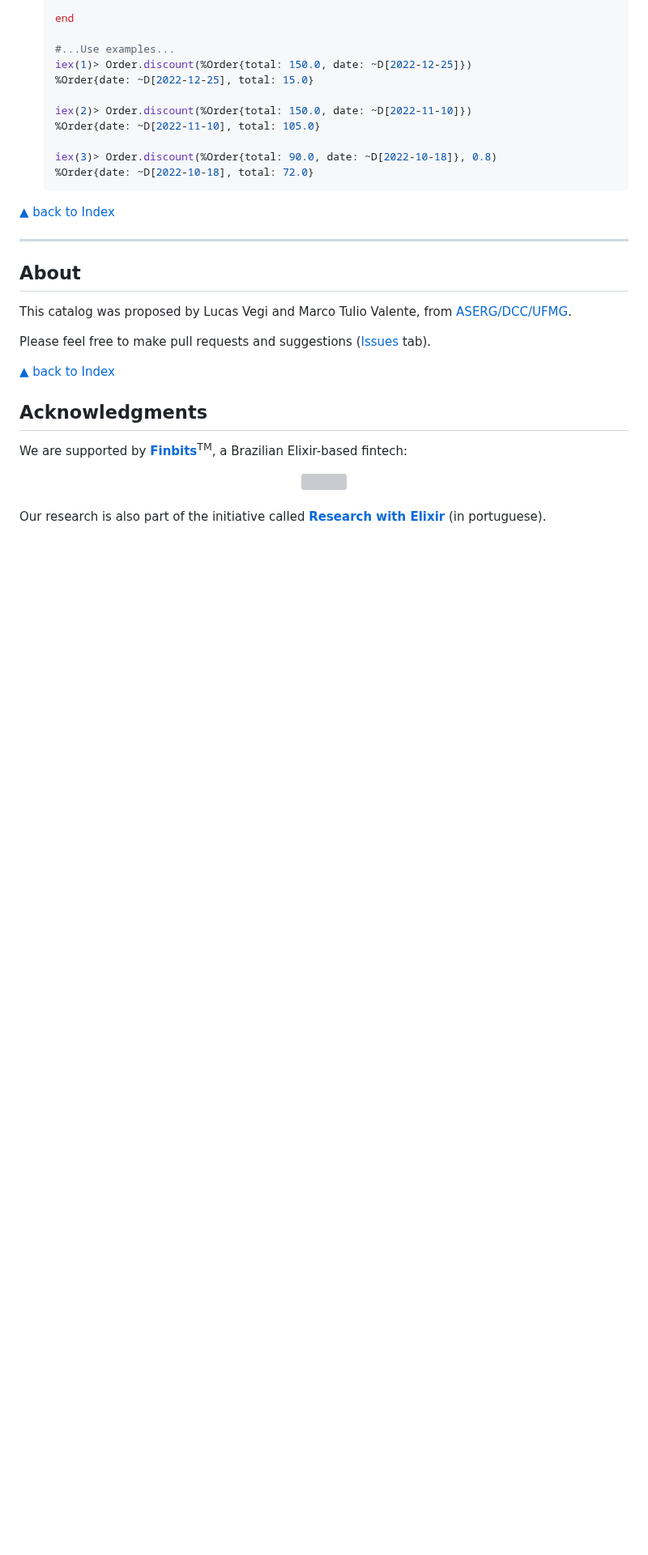
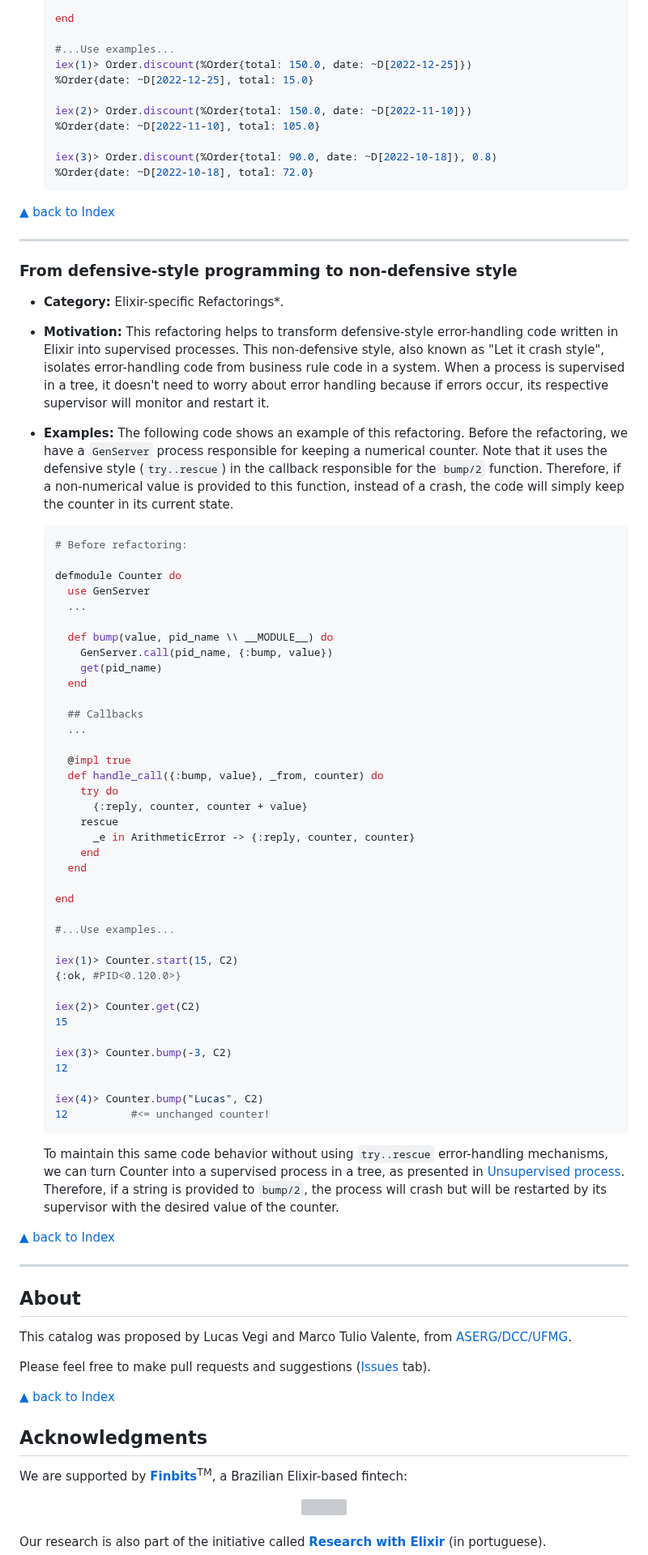
Before and after one commit to lucasvegi/Elixir-Refactorings, a Markdown page: README.md, the part around one of its changes. Shown at 81% size. Rendered like a GitHub page; blank space fills up the shorter version; grey boxes are pictures that could not be loaded.

````diff
--- a/README.md
+++ b/README.md
@@ -2134,6 +2135,60 @@ ___
   iex(3)> Order.discount(%Order{total: 90.0, date: ~D[2022-10-18]}, 0.8)
   %Order{date: ~D[2022-10-18], total: 72.0}
   ```
+
+[▲ back to Index](#table-of-contents)
+___
+
+### From defensive-style programming to non-defensive style
+
+* __Category:__ Elixir-specific Refactorings*.
+
+* __Motivation:__ This refactoring helps to transform defensive-style error-handling code written in Elixir into supervised processes. This non-defensive style, also known as "Let it crash style", isolates error-handling code from business rule code in a system. When a process is supervised in a tree, it doesn't need to worry about error handling because if errors occur, its respective supervisor will monitor and restart it.
+
+* __Examples:__ The following code shows an example of this refactoring. Before the refactoring, we have a ``GenServer`` process responsible for keeping a numerical counter. Note that it uses the defensive style (``try..rescue``) in the callback responsible for the ``bump/2`` function. Therefore, if a non-numerical value is provided to this function, instead of a crash, the code will simply keep the counter in its current state.
+
+  ```elixir
+  # Before refactoring:
+
+  defmodule Counter do
+    use GenServer
+    ...
+
+    def bump(value, pid_name \\ __MODULE__) do
+      GenServer.call(pid_name, {:bump, value})
+      get(pid_name)
+    end
+
+    ## Callbacks
+    ...
+
+    @impl true
+    def handle_call({:bump, value}, _from, counter) do
+      try do
+        {:reply, counter, counter + value}
+      rescue
+        _e in ArithmeticError -> {:reply, counter, counter}
+      end
+    end
+
+  end
+
+  #...Use examples...
+
+  iex(1)> Counter.start(15, C2)
+  {:ok, #PID<0.120.0>}
+
+  iex(2)> Counter.get(C2)
+  15
+
+  iex(3)> Counter.bump(-3, C2)
+  12
+
+  iex(4)> Counter.bump("Lucas", C2)
+  12          #<= unchanged counter!
+  ```
+
+  To maintain this same code behavior without using ``try..rescue`` error-handling mechanisms, we can turn Counter into a supervised process in a tree, as presented in [Unsupervised process][Unsupervised process]. Therefore, if a string is provided to ``bump/2``, the process will crash but will be restarted by its supervisor with the desired value of the counter.
 
 [▲ back to Index](#table-of-contents)
 ___
````
Also changed, not shown: other parts of README.md (+3 -0 lines).
